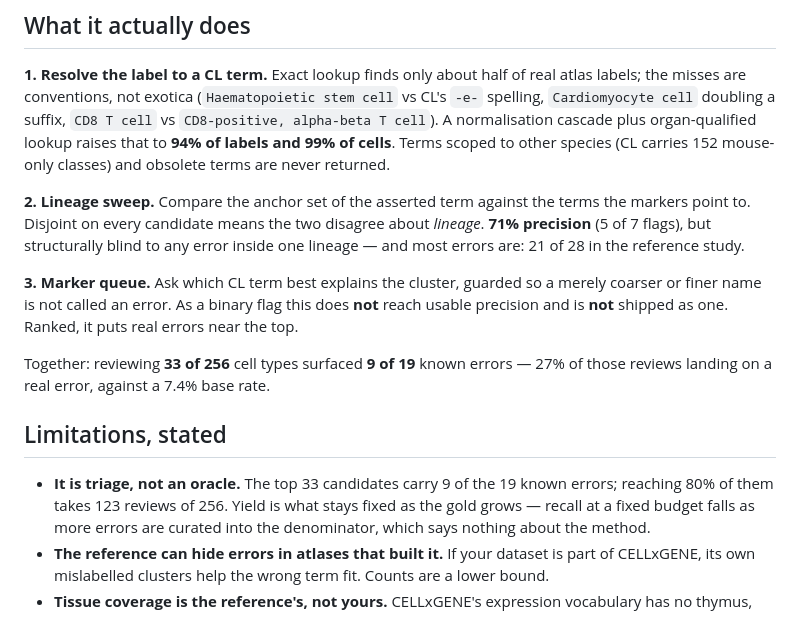
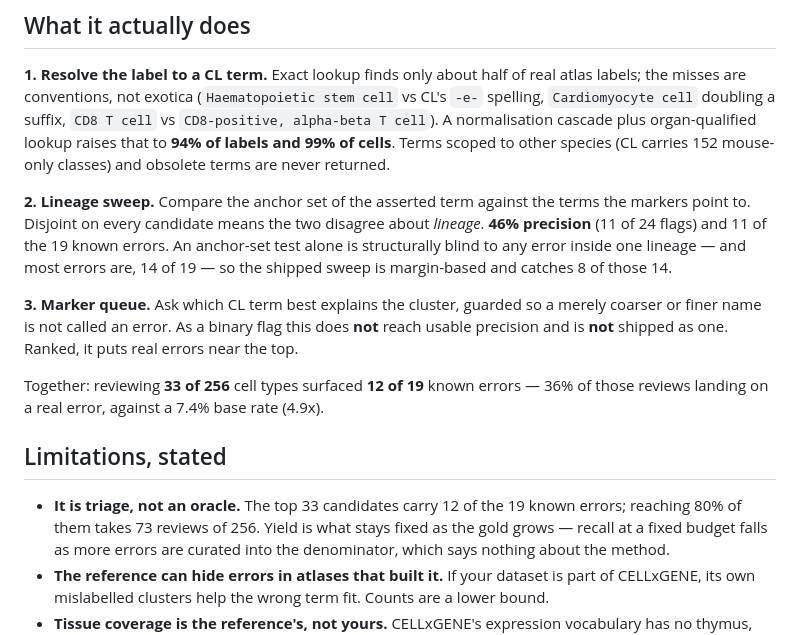
Before and after one commit to narendrameena/celltype-audit, a Markdown page: README.md, the part around the change. GitHub-like rendering.

Commit message:
Correct the sweep, budget and crosswalk numbers to what the pipeline reports
Three README figures were still the pre-subspace ones, and three paper numbers were
wrong in a way a reader could not have caught:

  sweep            71% precision (5 of 7)  ->  46% (11 of 24), 11 of 19 recall
  budget at 33     9 of 19 errors, 27%     ->  12 of 19, 36% (4.9x base rate)
  80% of errors    123 reviews of 256      ->  73 of 256
  crosswalk top-1  56.8% / 85.7%           ->  65.4% / 89.5%
  AUC crosswalks   0.724                   ->  0.732 (0.693 score-shape alone)
  circularity      312 of 315 agree        ->  310 agree, 312 resolve

The crosswalk number moving UP while agreement with a lexical route was expected to
fall is the point of that panel: accuracy against hand curation rose 56.2% -> 70.7% at
the same time. Agreement with a label-derived mapping is not accuracy.

Also fixes a contamination I introduced: the support-norm variant run wrote
heca_to_cl_<Organ>_supp.json into results/, which ten scripts pick up via a
heca_to_cl_*.json glob. calibrate.py and one figure rebuild ran on doubled inputs
(n = 478 against the true 315) before this was caught. Variant outputs now live in
results/variants/ and everything downstream has been re-run clean.

Co-Authored-By: Claude Opus 5 <noreply@anthropic.com>

```diff
--- a/README.md
+++ b/README.md
@@ -212,20 +212,21 @@ carries 152 mouse-only classes) and obsolete terms are never returned.
 
 **2. Lineage sweep.** Compare the anchor set of the asserted term against the terms the
 markers point to. Disjoint on every candidate means the two disagree about *lineage*.
-**71% precision** (5 of 7 flags), but structurally blind to any error inside one lineage —
-and most errors are: 21 of 28 in the reference study.
+**46% precision** (11 of 24 flags) and 11 of the 19 known errors. An anchor-set test alone
+is structurally blind to any error inside one lineage — and most errors are, 14 of 19 — so
+the shipped sweep is margin-based and catches 8 of those 14.
 
 **3. Marker queue.** Ask which CL term best explains the cluster, guarded so a merely
 coarser or finer name is not called an error. As a binary flag this does **not** reach
 usable precision and is **not** shipped as one. Ranked, it puts real errors near the top.
 
-Together: reviewing **33 of 256** cell types surfaced **9 of 19** known errors — 27% of
-those reviews landing on a real error, against a 7.4% base rate.
+Together: reviewing **33 of 256** cell types surfaced **12 of 19** known errors — 36% of
+those reviews landing on a real error, against a 7.4% base rate (4.9x).
 
 ## Limitations, stated
 
-- **It is triage, not an oracle.** The top 33 candidates carry 9 of the 19 known errors;
-  reaching 80% of them takes 123 reviews of 256. Yield is what stays fixed as the gold
+- **It is triage, not an oracle.** The top 33 candidates carry 12 of the 19 known errors;
+  reaching 80% of them takes 73 reviews of 256. Yield is what stays fixed as the gold
   grows — recall at a fixed budget falls as more errors are curated into the denominator,
   which says nothing about the method.
 - **The reference can hide errors in atlases that built it.** If your dataset is part of
```
